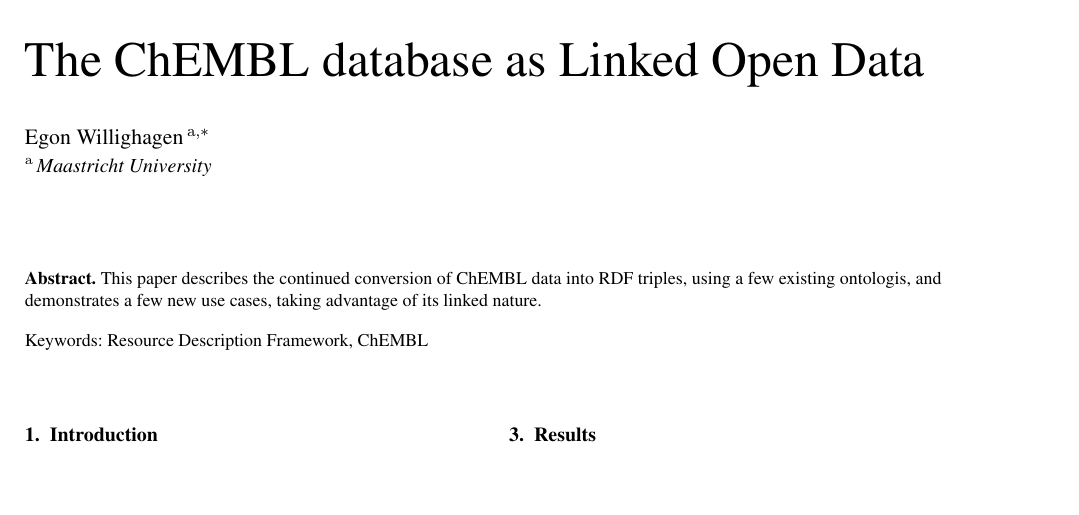
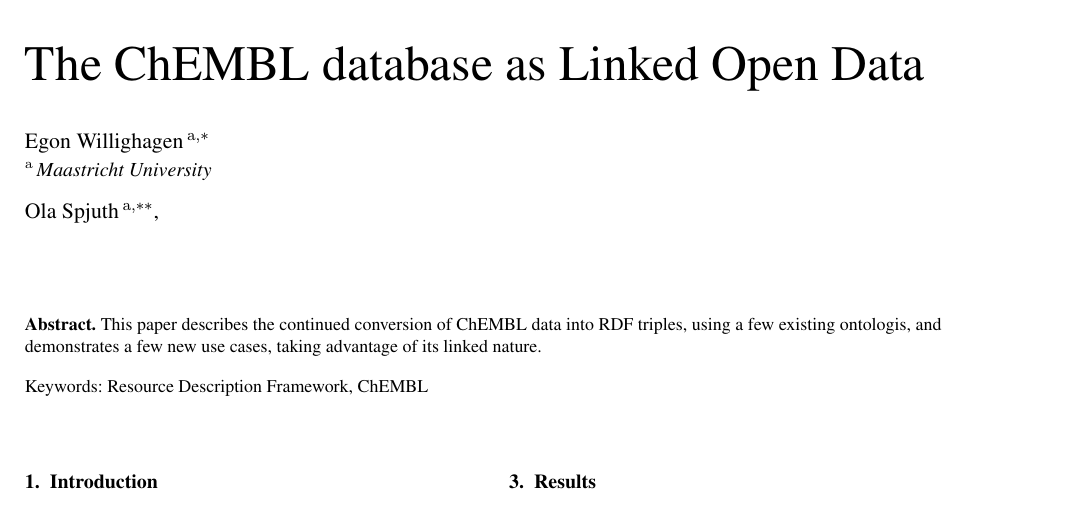
Before and after one commit to egonw/chembl-rdf-paper, a LaTeX document (article.tex): part of page 1 of 2, cut so that both start at the same text, the shorter picture padded with empty space. Compiled offline with pdfLaTeX.

Commit message:
Added Ola as author

```diff
--- a/article.tex
+++ b/article.tex
@@ -52,7 +52,7 @@
 \runningauthor{E.L. Willighagen et al.}
 
 % Two or more authors:
-%\author[A]{\fnms{} \snm{}\thanks{}},
+\author[A]{\fnms{Ola} \snm{Spjuth}\thanks{}},
 %\author[B]{\fnms{} \snm{}}
 %\runningauthor{}
 %\address[A]{}
```
